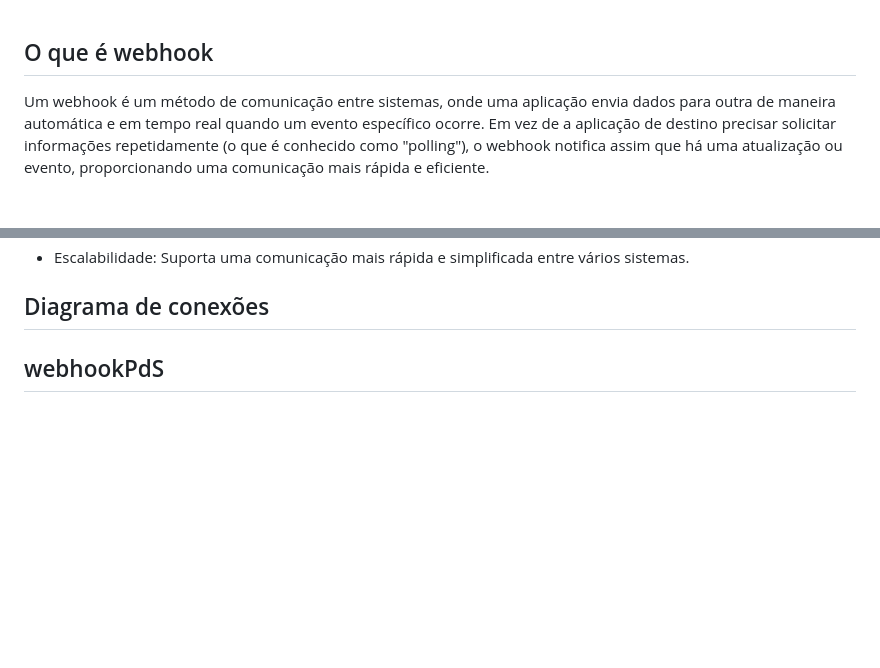
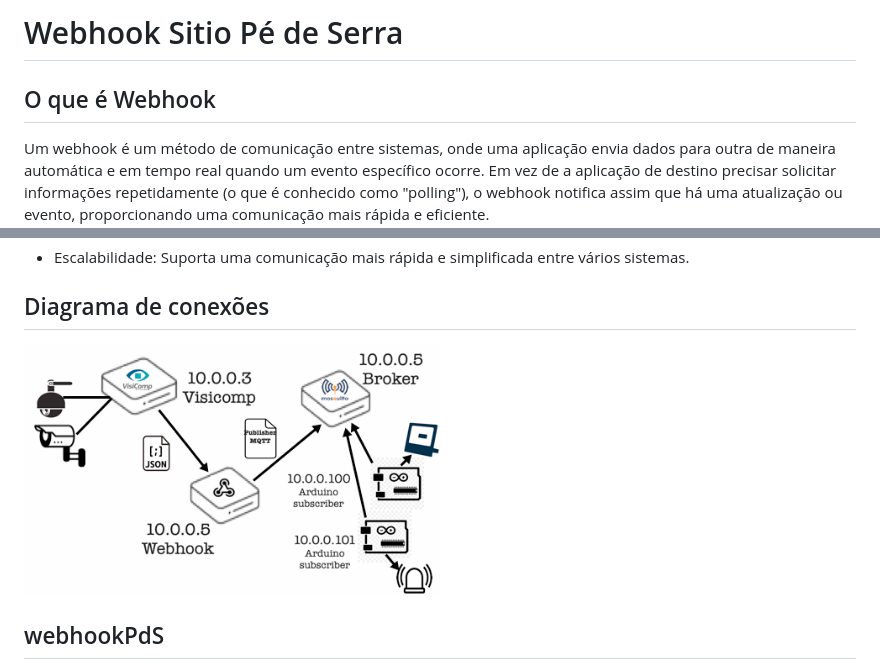
Before and after one commit to Epaminondaslage/webhookPdS, a Markdown page: README.md, 2 parts joined by grey strips. GitHub-like rendering; blank space fills up the shorter version.

```diff
--- a/README.md
+++ b/README.md
@@ -1,5 +1,8 @@
+# Webhook Sitio Pé de Serra
 
-## O que é webhook
+
+
+## O que é Webhook
 
 Um webhook é um método de comunicação entre sistemas, onde uma aplicação envia dados para outra de maneira automática e em tempo real quando um evento específico ocorre. Em vez de a aplicação de destino precisar solicitar informações repetidamente (o que é conhecido como "polling"), o webhook notifica assim que há uma atualização ou evento, proporcionando uma comunicação mais rápida e eficiente.
 
@@ -28,7 +31,7 @@ Um webhook funciona como um "ponto de escuta" que recebe dados automaticamente.
 
 ## Diagrama de conexões
 
-
+<img src="/img/arquitetura.png" width="50%" />
 
 ##  webhookPdS
 
```
